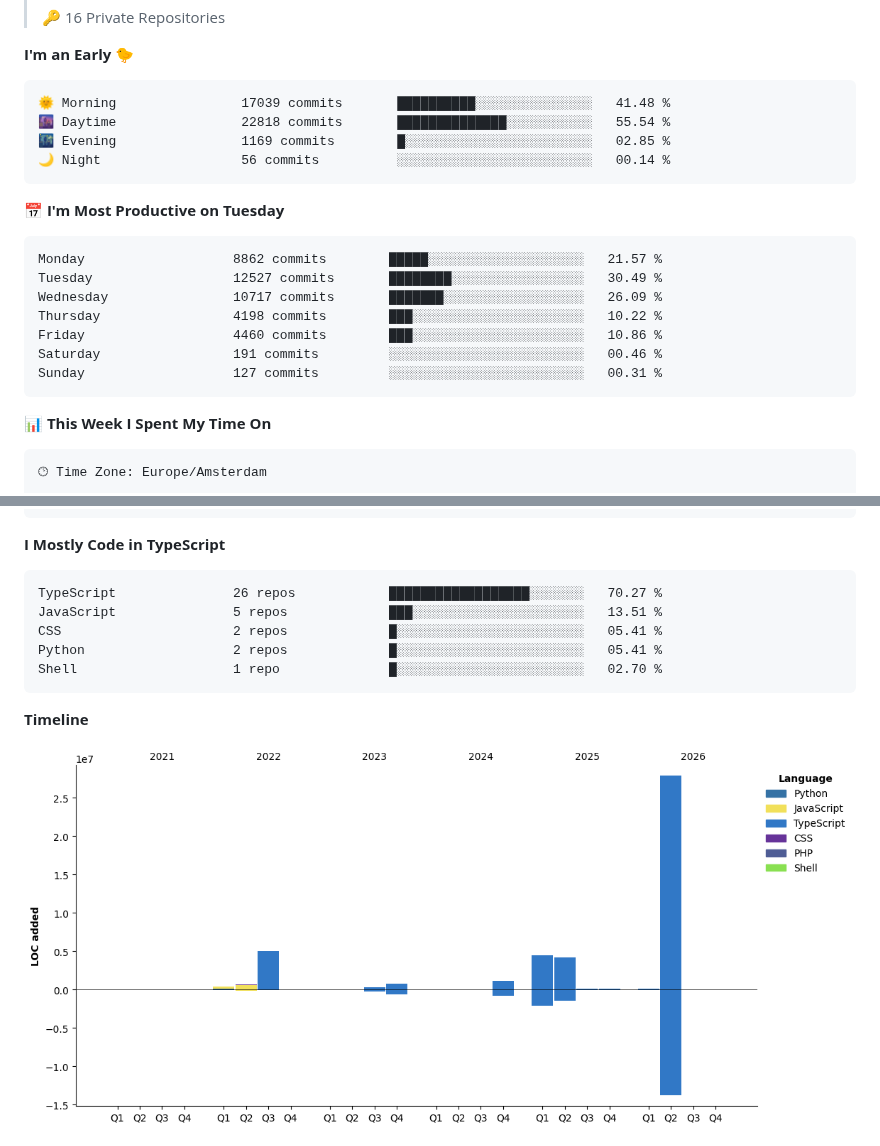
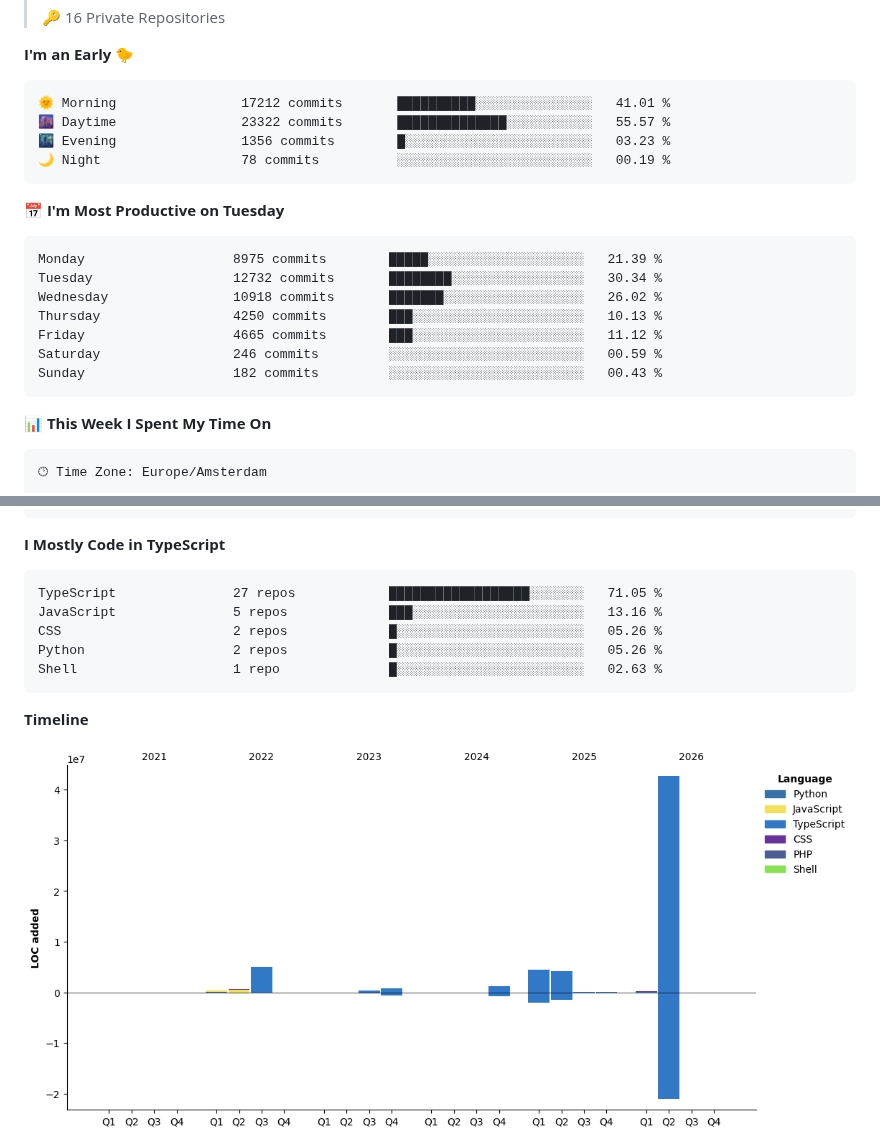
Before and after one commit to Atchferox/Atchferox, a Markdown page: README.md, 2 parts joined by grey strips. GitHub-like rendering; pictures changed too: assets/bar_graph.png.

Commit message:
Updated with Dev Metrics

````diff
--- a/README.md
+++ b/README.md
@@ -22,21 +22,21 @@
 **I'm an Early 🐤**
 
 ```text
-🌞 Morning                17039 commits       ██████████░░░░░░░░░░░░░░░   41.48 %
-🌆 Daytime                22818 commits       ██████████████░░░░░░░░░░░   55.54 %
-🌃 Evening                1169 commits        █░░░░░░░░░░░░░░░░░░░░░░░░   02.85 %
-🌙 Night                  56 commits          ░░░░░░░░░░░░░░░░░░░░░░░░░   00.14 %
+🌞 Morning                17212 commits       ██████████░░░░░░░░░░░░░░░   41.01 %
+🌆 Daytime                23322 commits       ██████████████░░░░░░░░░░░   55.57 %
+🌃 Evening                1356 commits        █░░░░░░░░░░░░░░░░░░░░░░░░   03.23 %
+🌙 Night                  78 commits          ░░░░░░░░░░░░░░░░░░░░░░░░░   00.19 %
 ```
 📅 **I'm Most Productive on Tuesday**
 
 ```text
-Monday                   8862 commits        █████░░░░░░░░░░░░░░░░░░░░   21.57 %
-Tuesday                  12527 commits       ████████░░░░░░░░░░░░░░░░░   30.49 %
-Wednesday                10717 commits       ███████░░░░░░░░░░░░░░░░░░   26.09 %
-Thursday                 4198 commits        ███░░░░░░░░░░░░░░░░░░░░░░   10.22 %
-Friday                   4460 commits        ███░░░░░░░░░░░░░░░░░░░░░░   10.86 %
-Saturday                 191 commits         ░░░░░░░░░░░░░░░░░░░░░░░░░   00.46 %
-Sunday                   127 commits         ░░░░░░░░░░░░░░░░░░░░░░░░░   00.31 %
+Monday                   8975 commits        █████░░░░░░░░░░░░░░░░░░░░   21.39 %
+Tuesday                  12732 commits       ████████░░░░░░░░░░░░░░░░░   30.34 %
+Wednesday                10918 commits       ███████░░░░░░░░░░░░░░░░░░   26.02 %
+Thursday                 4250 commits        ███░░░░░░░░░░░░░░░░░░░░░░   10.13 %
+Friday                   4665 commits        ███░░░░░░░░░░░░░░░░░░░░░░   11.12 %
+Saturday                 246 commits         ░░░░░░░░░░░░░░░░░░░░░░░░░   00.59 %
+Sunday                   182 commits         ░░░░░░░░░░░░░░░░░░░░░░░░░   00.43 %
 ```
 
 
@@ -61,11 +61,11 @@ No Activity Tracked This Week
 **I Mostly Code in TypeScript**
 
 ```text
-TypeScript               26 repos            ██████████████████░░░░░░░   70.27 %
-JavaScript               5 repos             ███░░░░░░░░░░░░░░░░░░░░░░   13.51 %
-CSS                      2 repos             █░░░░░░░░░░░░░░░░░░░░░░░░   05.41 %
-Python                   2 repos             █░░░░░░░░░░░░░░░░░░░░░░░░   05.41 %
-Shell                    1 repo              █░░░░░░░░░░░░░░░░░░░░░░░░   02.70 %
+TypeScript               27 repos            ██████████████████░░░░░░░   71.05 %
+JavaScript               5 repos             ███░░░░░░░░░░░░░░░░░░░░░░   13.16 %
+CSS                      2 repos             █░░░░░░░░░░░░░░░░░░░░░░░░   05.26 %
+Python                   2 repos             █░░░░░░░░░░░░░░░░░░░░░░░░   05.26 %
+Shell                    1 repo              █░░░░░░░░░░░░░░░░░░░░░░░░   02.63 %
 ```
 
 
````
Also changed, not shown: other parts of README.md (+1 -1 lines).
